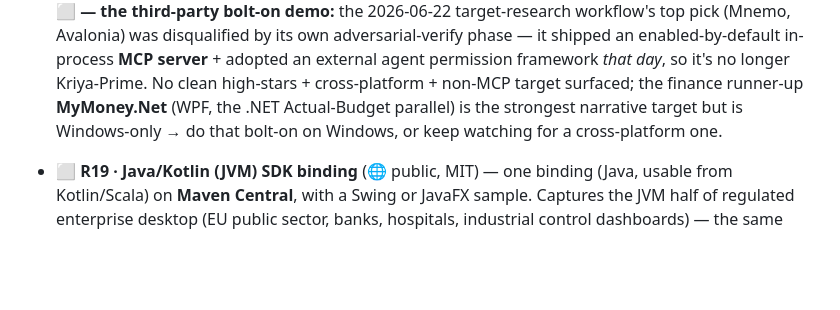
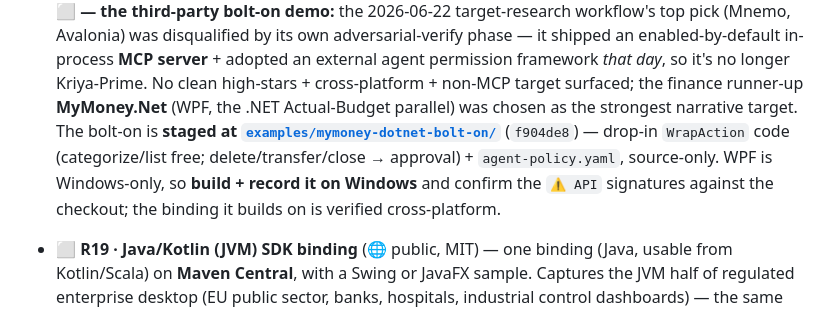
Before and after one commit to sandeepshekhar26/kriya, a Markdown page: docs/ROADMAP.md, the part around the change. GitHub-like rendering; blank space fills up the shorter version.

Commit message:
docs(R18): point the roadmap at the staged MyMoney.Net bolt-on
Co-Authored-By: Claude Opus 4.8 <noreply@anthropic.com>

```diff
--- a/docs/ROADMAP.md
+++ b/docs/ROADMAP.md
@@ -165,8 +165,12 @@ Actual Budget flagship. The one artifact still outstanding is the **video** —
   was disqualified by its own adversarial-verify phase — it shipped an enabled-by-default in-process
   **MCP server** + adopted an external agent permission framework *that day*, so it's no longer
   Kriya-Prime. No clean high-stars + cross-platform + non-MCP target surfaced; the finance runner-up
-  **MyMoney.Net** (WPF, the .NET Actual-Budget parallel) is the strongest narrative target but is
-  Windows-only → do that bolt-on on Windows, or keep watching for a cross-platform one.
+  **MyMoney.Net** (WPF, the .NET Actual-Budget parallel) was chosen as the strongest narrative target.
+  The bolt-on is **staged at [`examples/mymoney-dotnet-bolt-on/`](../examples/mymoney-dotnet-bolt-on/)**
+  (`f904de8`) — drop-in `WrapAction` code (categorize/list free; delete/transfer/close → approval) +
+  `agent-policy.yaml`, source-only. WPF is Windows-only, so **build + record it on Windows** and
+  confirm the `⚠️ API` signatures against the checkout; the binding it builds on is verified
+  cross-platform.
 - ⬜ **R19 · Java/Kotlin (JVM) SDK binding** (🌐 public, MIT) — one binding (Java, usable from
   Kotlin/Scala) on **Maven Central**, with a Swing or JavaFX sample. Captures the JVM half of
   regulated enterprise desktop (EU public sector, banks, hospitals, industrial control dashboards) —
```
